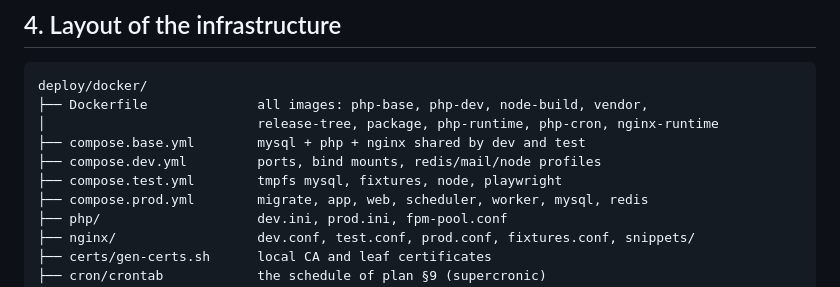
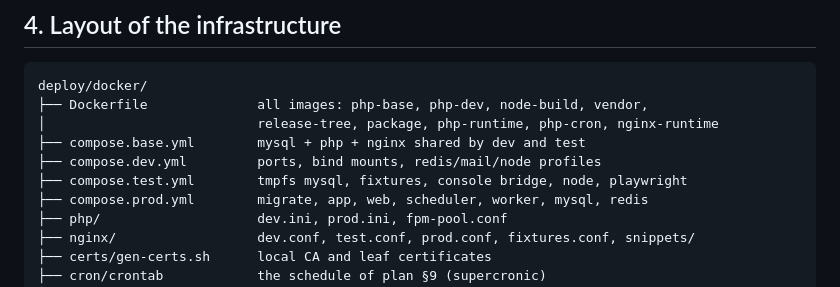
Before and after one commit to manuto276/analytics, a Markdown page: docs/development/setup.md, the part around the change. Drawn GitHub-style.

```diff
--- a/docs/development/setup.md
+++ b/docs/development/setup.md
@@ -102,7 +102,7 @@ deploy/docker/
 │                           release-tree, package, php-runtime, php-cron, nginx-runtime
 ├── compose.base.yml        mysql + php + nginx shared by dev and test
 ├── compose.dev.yml         ports, bind mounts, redis/mail/node profiles
-├── compose.test.yml        tmpfs mysql, fixtures, node, playwright
+├── compose.test.yml        tmpfs mysql, fixtures, console bridge, node, playwright
 ├── compose.prod.yml        migrate, app, web, scheduler, worker, mysql, redis
 ├── php/                    dev.ini, prod.ini, fpm-pool.conf
 ├── nginx/                  dev.conf, test.conf, prod.conf, fixtures.conf, snippets/
```
Also changed, not shown: docs/api/errors.md (+6 -1 lines).
